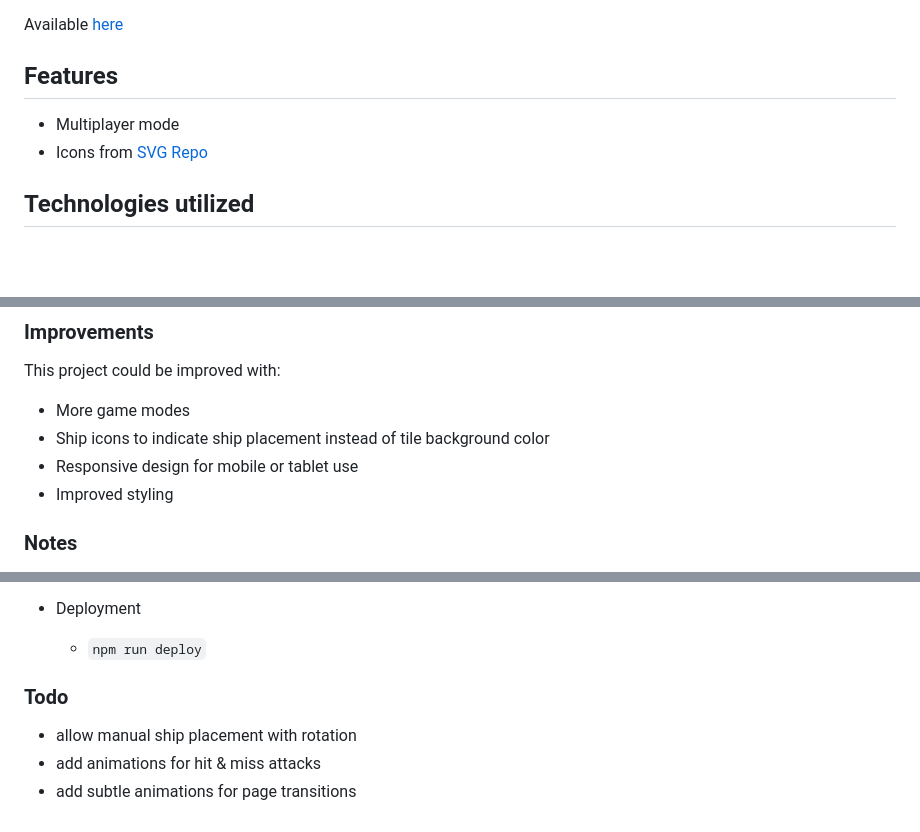
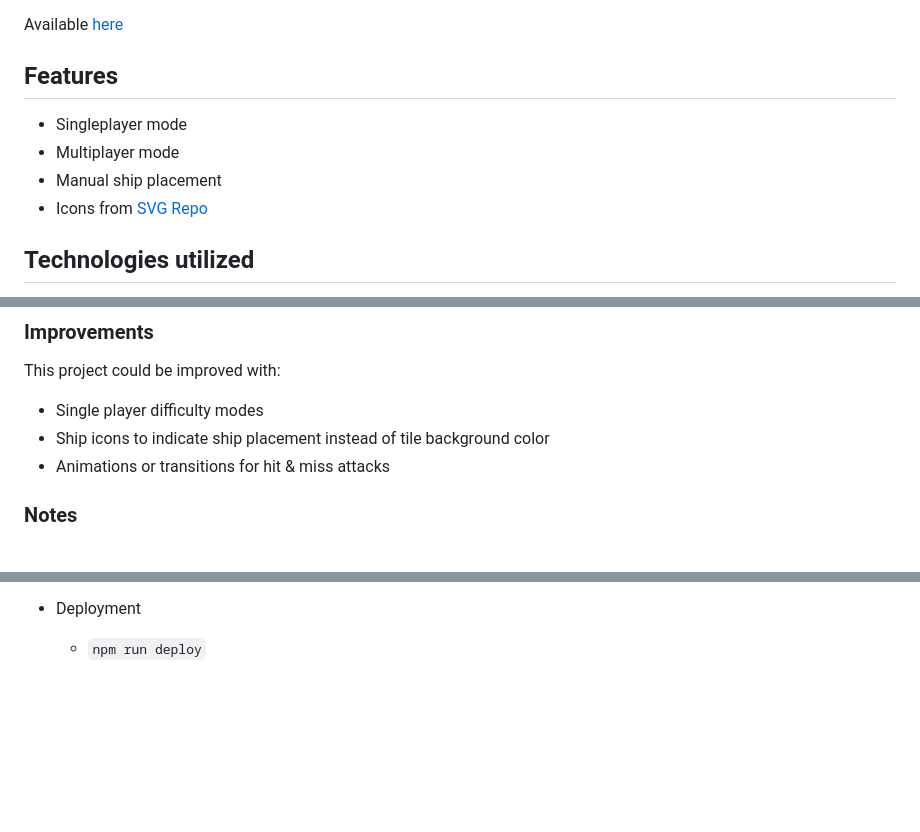
Before and after one commit to jcampbell57/naval-warfare, a Markdown page: README.md, 3 parts joined by grey strips. GitHub-like rendering; blank space fills up the shorter version.

```diff
--- a/README.md
+++ b/README.md
@@ -10,7 +10,9 @@ Available [here](https://jcampbell57.github.io/naval-warfare/)
 
 ## Features
 
+- Singleplayer mode
 - Multiplayer mode
+- Manual ship placement
 - Icons from [SVG Repo](https://www.svgrepo.com/)
 
 ## Technologies utilized
@@ -39,10 +55,9 @@ Available [here](https://jcampbell57.github.io/naval-warfare/)
 
 This project could be improved with:
 
-- More game modes
+- Single player difficulty modes
 - Ship icons to indicate ship placement instead of tile background color
-- Responsive design for mobile or tablet use
-- Improved styling
+- Animations or transitions for hit & miss attacks
 
 ### Notes
 
@@ -126,9 +141,3 @@ This project could be improved with:
 
 - Deployment
   - `npm run deploy`
-
-### Todo
-
-- allow manual ship placement with rotation
-- add animations for hit & miss attacks
-- add subtle animations for page transitions
```
Also changed, not shown: other parts of README.md (+14 -0 lines).
